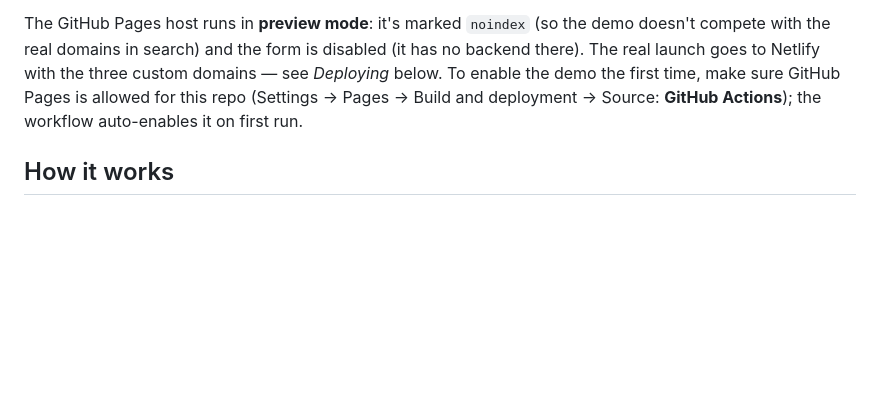
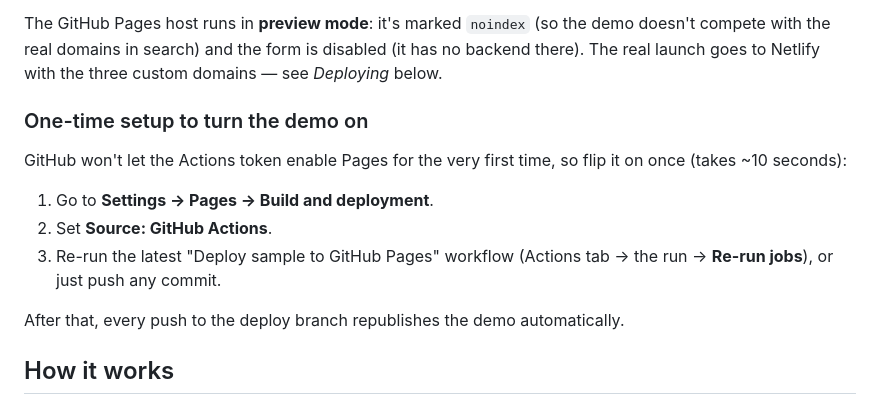
Before and after one commit to wmichelin/ai-enablement, a Markdown page: README.md, the part around the change. Drawn GitHub-style; blank space fills up the shorter version.

Commit message:
Clarify one-time GitHub Pages enablement step in README [skip ci]

```diff
--- a/README.md
+++ b/README.md
@@ -37,9 +37,19 @@ that one URL:
 The GitHub Pages host runs in **preview mode**: it's marked `noindex` (so the demo
 doesn't compete with the real domains in search) and the form is disabled (it has
 no backend there). The real launch goes to Netlify with the three custom domains —
-see *Deploying* below. To enable the demo the first time, make sure GitHub Pages is
-allowed for this repo (Settings → Pages → Build and deployment → Source:
-**GitHub Actions**); the workflow auto-enables it on first run.
+see *Deploying* below.
+
+### One-time setup to turn the demo on
+
+GitHub won't let the Actions token enable Pages for the very first time, so flip it
+on once (takes ~10 seconds):
+
+1. Go to **Settings → Pages → Build and deployment**.
+2. Set **Source: GitHub Actions**.
+3. Re-run the latest "Deploy sample to GitHub Pages" workflow (Actions tab →
+   the run → **Re-run jobs**), or just push any commit.
+
+After that, every push to the deploy branch republishes the demo automatically.
 
 ## How it works
 
```
